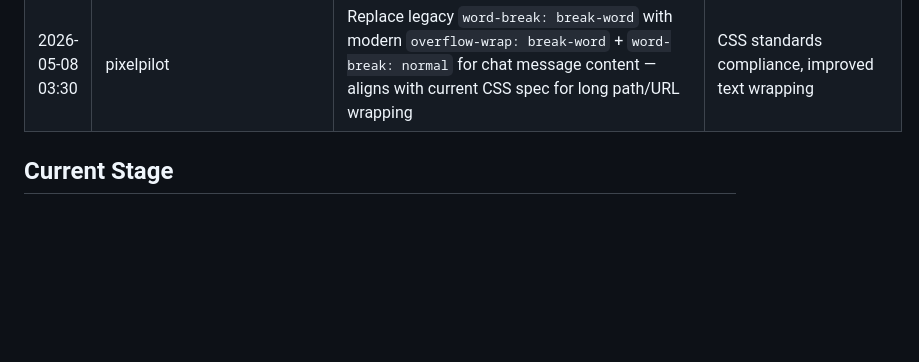
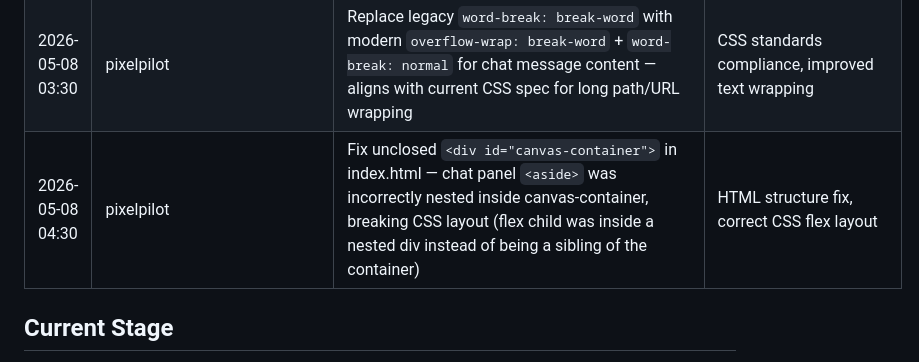
Before and after one commit to 4th-engineer/pixelpilot, a Markdown page: .evolution/log.md, the part around the change. Rendered like a GitHub page; blank space fills up the shorter version.

Commit message:
Self-evolution: update log

```diff
--- a/.evolution/log.md
+++ b/.evolution/log.md
@@ -71,6 +71,7 @@
 | 2026-05-08 00:30 | pixelpilot | Add Escape key shortcut to clear history and close chat panel — complements 'c' shortcut, gives users a quick reset option | Keyboard navigation UX improvement |
 | 2026-05-08 01:30 | pixelpilot | Fix relative timestamp to show whole seconds — 3s ago instead of 3.0s ago (Math.floor instead of toFixed(1)) | Improved chat timestamp readability |
 | 2026-05-08 03:30 | pixelpilot | Replace legacy `word-break: break-word` with modern `overflow-wrap: break-word` + `word-break: normal` for chat message content — aligns with current CSS spec for long path/URL wrapping | CSS standards compliance, improved text wrapping |
+| 2026-05-08 04:30 | pixelpilot | Fix unclosed `<div id="canvas-container">` in index.html — chat panel `<aside>` was incorrectly nested inside canvas-container, breaking CSS layout (flex child was inside a nested div instead of being a sibling of the container) | HTML structure fix, correct CSS flex layout |
 
 ## Current Stage
 - Server running at port 7777
```
